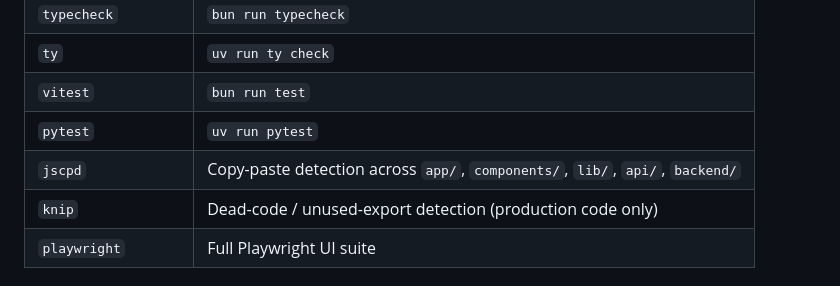
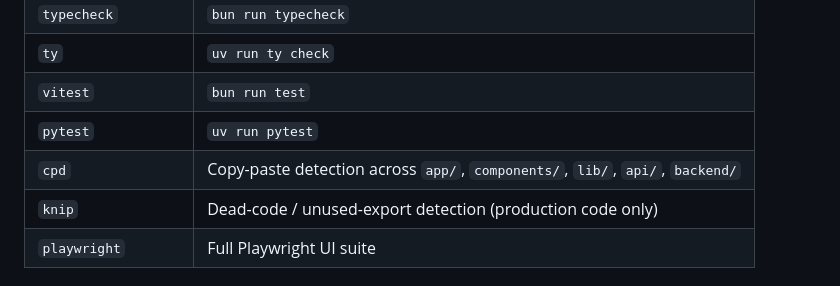
Before and after one commit to zew1me/fitness-coach-agent, a Markdown page: AGENTS.md, the part around the change. GitHub-like rendering.

```diff
--- a/AGENTS.md
+++ b/AGENTS.md
@@ -148,7 +148,7 @@ Runs sequentially and mirrors every check in `.github/workflows/ci.yml`, plus th
 | `ty`                | `uv run ty check`                                                             |
 | `vitest`            | `bun run test`                                                                |
 | `pytest`            | `uv run pytest`                                                               |
-| `jscpd`             | Copy-paste detection across `app/`, `components/`, `lib/`, `api/`, `backend/` |
+| `cpd`               | Copy-paste detection across `app/`, `components/`, `lib/`, `api/`, `backend/` |
 | `knip`              | Dead-code / unused-export detection (production code only)                    |
 | `playwright`        | Full Playwright UI suite
 
```
